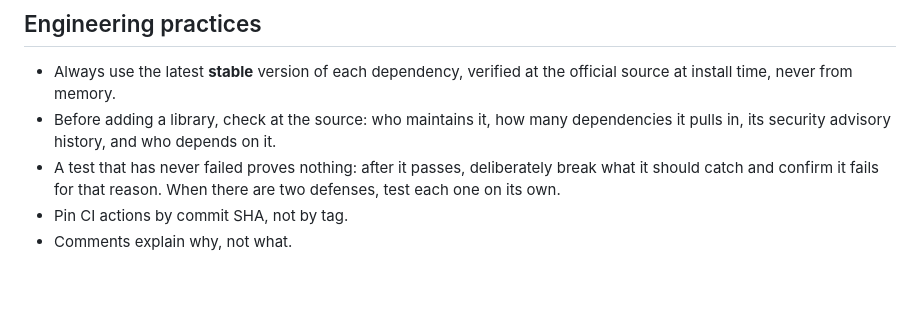
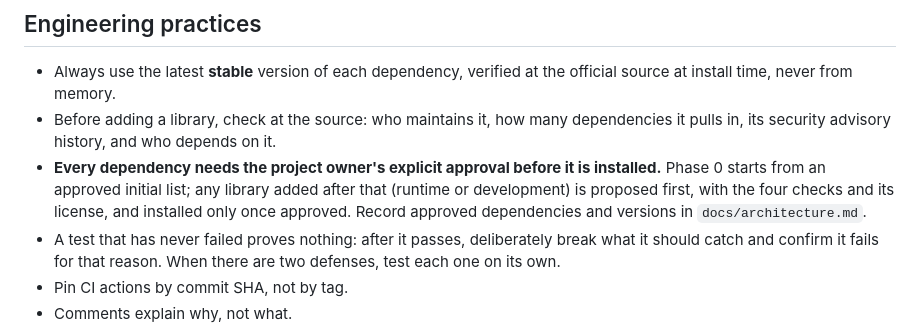
Before and after one commit to fernandomozone/maat, a Markdown page: AGENTS.md, the part around the change. GitHub-like rendering; blank space fills up the shorter version.

Commit message:
Require owner approval for every dependency
Co-Authored-By: Claude Opus 5.5 <noreply@anthropic.com>
Claude-Session: https://claude.ai/code/session_01BY8vUmYYXjS4QaezM7Sr7P

```diff
--- a/AGENTS.md
+++ b/AGENTS.md
@@ -57,6 +57,7 @@ WhatsApp and Telegram integration, Git hosting, Google and Microsoft (OAuth) acc
 
 - Always use the latest **stable** version of each dependency, verified at the official source at install time, never from memory.
 - Before adding a library, check at the source: who maintains it, how many dependencies it pulls in, its security advisory history, and who depends on it.
+- **Every dependency needs the project owner's explicit approval before it is installed.** Phase 0 starts from an approved initial list; any library added after that (runtime or development) is proposed first, with the four checks and its license, and installed only once approved. Record approved dependencies and versions in `docs/architecture.md`.
 - A test that has never failed proves nothing: after it passes, deliberately break what it should catch and confirm it fails for that reason. When there are two defenses, test each one on its own.
 - Pin CI actions by commit SHA, not by tag.
 - Comments explain why, not what.
```
